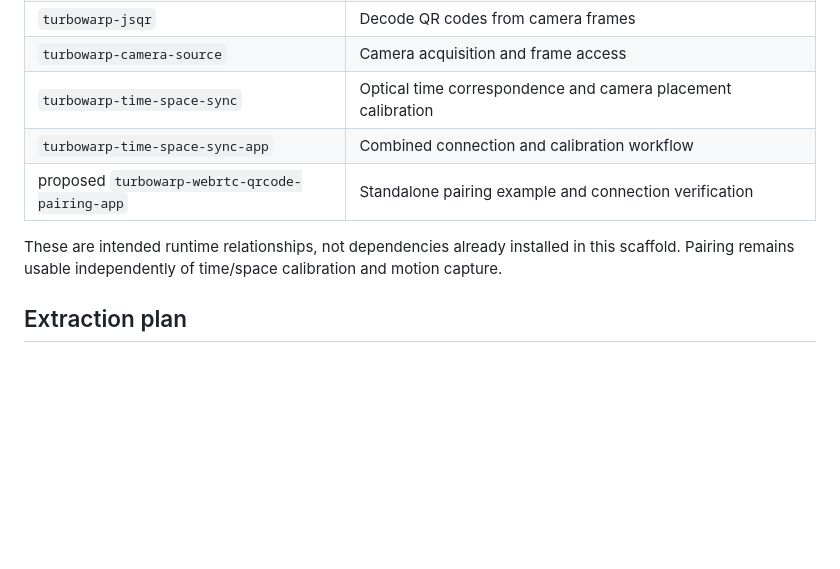
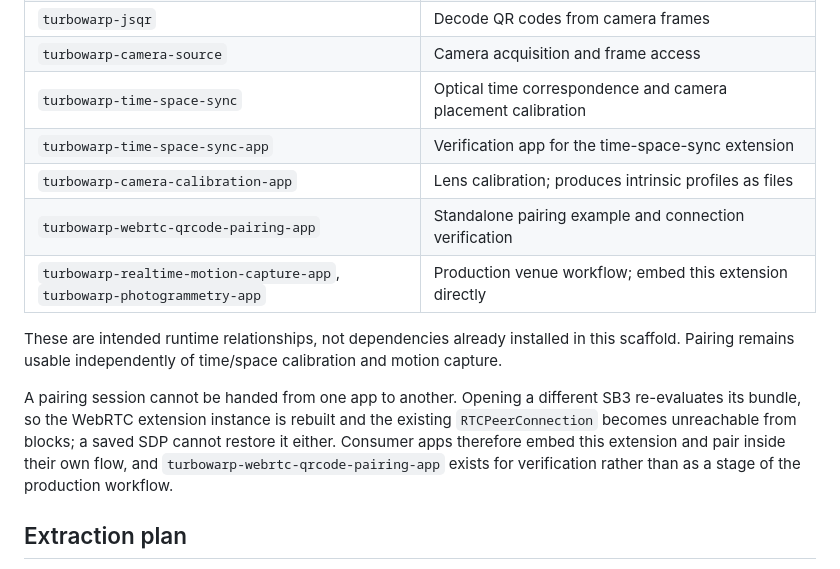
Before and after one commit to kubohiroya/turbowarp-webrtc-qrcode-pairing, a Markdown page: README.md, the part around the change. GitHub-like rendering; blank space fills up the shorter version.

```diff
--- a/README.md
+++ b/README.md
@@ -34,10 +34,14 @@ The smartphone carries signaling information optically. Camera data is sent over
 | `turbowarp-jsqr` | Decode QR codes from camera frames |
 | `turbowarp-camera-source` | Camera acquisition and frame access |
 | `turbowarp-time-space-sync` | Optical time correspondence and camera placement calibration |
-| `turbowarp-time-space-sync-app` | Combined connection and calibration workflow |
-| proposed `turbowarp-webrtc-qrcode-pairing-app` | Standalone pairing example and connection verification |
+| `turbowarp-time-space-sync-app` | Verification app for the time-space-sync extension |
+| `turbowarp-camera-calibration-app` | Lens calibration; produces intrinsic profiles as files |
+| `turbowarp-webrtc-qrcode-pairing-app` | Standalone pairing example and connection verification |
+| `turbowarp-realtime-motion-capture-app`, `turbowarp-photogrammetry-app` | Production venue workflow; embed this extension directly |
 
 These are intended runtime relationships, not dependencies already installed in this scaffold. Pairing remains usable independently of time/space calibration and motion capture.
+
+A pairing session cannot be handed from one app to another. Opening a different SB3 re-evaluates its bundle, so the WebRTC extension instance is rebuilt and the existing `RTCPeerConnection` becomes unreachable from blocks; a saved SDP cannot restore it either. Consumer apps therefore embed this extension and pair inside their own flow, and `turbowarp-webrtc-qrcode-pairing-app` exists for verification rather than as a stage of the production workflow.
 
 ## Extraction plan
 
```
Also changed, not shown: README.ja.md (+6 -2 lines).
